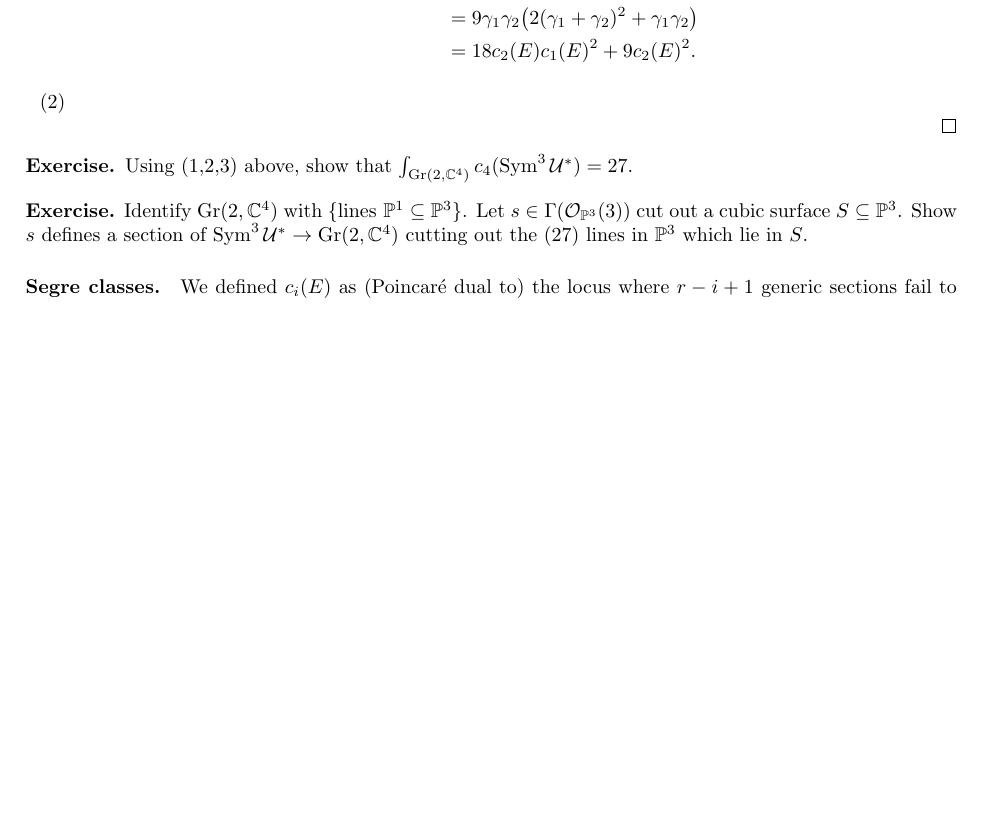
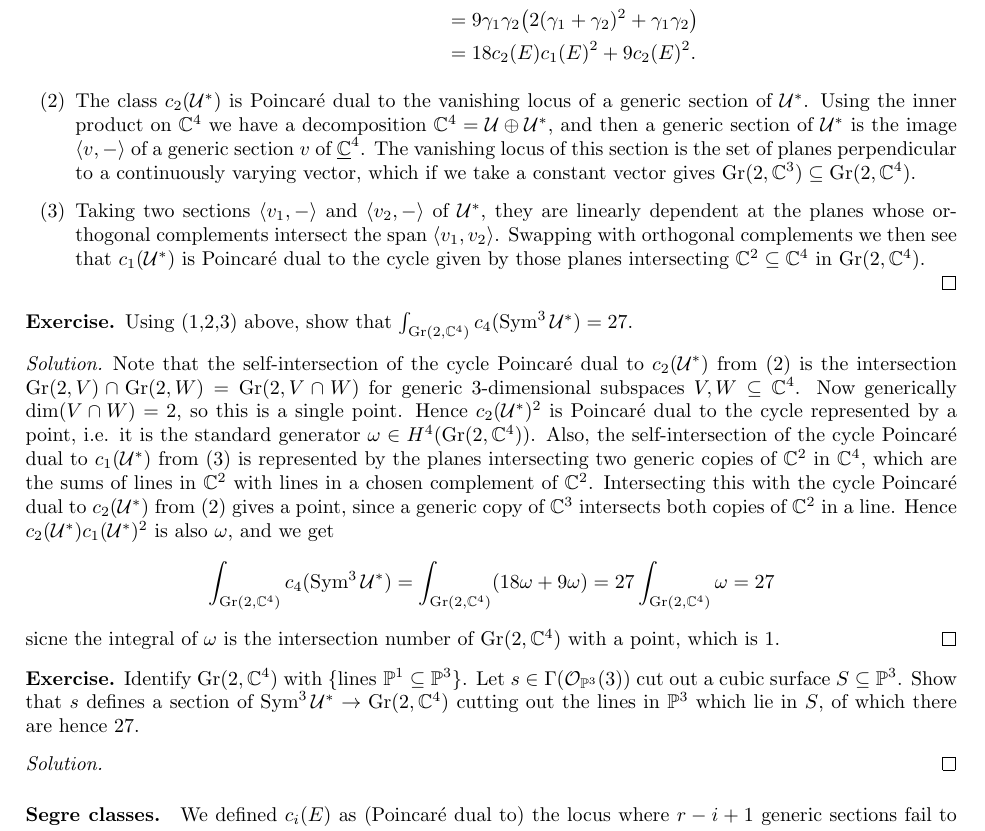
Before and after one commit to CalumCrossley/geometry-topics, a LaTeX document (geometry-topics.tex): part of page 22 of 26 before the commit and part of page 22 of 27 after it, cut so that both start at the same text, the shorter picture padded with empty space. Compiled offline with pdfLaTeX.

Commit message:
Add the integral for 27 lines for exercise

```diff
--- a/geometry-topics.tex
+++ b/geometry-topics.tex
@@ -1823,20 +1823,59 @@ integrating gives $e(\P^n)=n+1$.)
                     &= 18c_2(E)c_1(E)^2 + 9c_2(E)^2.
             \end{align*}
 
-        \item
+        \item The class $c_2(\U^*)$ is Poincar\'e dual to the vanishing locus of
+            a generic section of $\U^*$. Using the inner product on $\C^4$ we
+            have a decomposition $\C^4=\U\oplus\U^*$, and then a generic section
+            of $\U^*$ is the image $\langle v,-\rangle$ of a generic section $v$
+            of $\underline\C^4$. The vanishing locus of this section is the set
+            of planes perpendicular to a continuously varying vector, which if
+            we take a constant vector gives $\Gr(2,\C^3)\subseteq\Gr(2,\C^4)$.
+
+        \item Taking two sections $\langle v_1,-\rangle$ and
+            $\langle v_2,-\rangle$ of $\U^*$, they are linearly dependent at the
+            planes whose orthogonal complements intersect the span
+            $\langle v_1,v_2\rangle$. Swapping with orthogonal complements we
+            then see that $c_1(\U^*)$ is Poincar\'e dual to the cycle given by
+            those planes intersecting $\C^2\subseteq\C^4$ in $\Gr(2,\C^4)$.
     \end{enumerate}
 \end{proof}
 
 \begin{exercise}
     Using (1,2,3) above, show that $\int_{\Gr(2,\C^4)}c_4(\Sym^3\U^*)=27$.
 \end{exercise}
+
+\begin{proof}[Solution]
+    Note that the self-intersection of the cycle Poincar\'e dual to $c_2(\U^*)$
+    from (2) is the intersection $\Gr(2,V)\cap\Gr(2,W)=\Gr(2,V\cap W)$ for
+    generic 3-dimensional subspaces $V,W\subseteq\C^4$. Now generically
+    $\dim(V\cap W)=2$, so this is a single point. Hence $c_2(\U^*)^2$ is
+    Poincar\'e dual to the cycle represented by a point, i.e. it is the standard
+    generator $\omega\in H^4(\Gr(2,\C^4))$. Also, the self-intersection of the
+    cycle Poincar\'e dual to $c_1(\U^*)$ from (3) is represented by the planes
+    intersecting two generic copies of $\C^2$ in $\C^4$, which are the sums of
+    lines in $\C^2$ with lines in a chosen complement of $\C^2$. Intersecting
+    this with the cycle Poincar\'e dual to $c_2(\U^*)$ from (2) gives a point,
+    since a generic copy of $\C^3$ intersects both copies of $\C^2$ in a line.
+    Hence $c_2(\U^*)c_1(\U^*)^2$ is also $\omega$, and we get
+    \begin{equation*}
+        \int_{\Gr(2,\C^4)}c_4(\Sym^3\U^*)
+            = \int_{\Gr(2,\C^4)}(18\omega+9\omega)
+            = 27\int_{\Gr(2,\C^4)}\omega
+            = 27
+    \end{equation*}
+    sicne the integral of $\omega$ is the intersection number of $\Gr(2,\C^4)$
+    with a point, which is 1.
+\end{proof}
 
 \begin{exercise}
     Identify $\Gr(2,\C^4)$ with $\{\text{lines $\P^1\subseteq\P^3$}\}$. Let
     $s\in\Gamma(\O_{\P^3}(3))$ cut out a cubic surface $S\subseteq\P^3$. Show
-    $s$ defines a section of $\Sym^3\U^*\to\Gr(2,\C^4)$ cutting out the (27)
-    lines in $\P^3$ which lie in $S$.
-\end{exercise}
+    that $s$ defines a section of $\Sym^3\U^*\to\Gr(2,\C^4)$ cutting out the
+    lines in $\P^3$ which lie in $S$, of which there are hence 27.
+\end{exercise}
+
+\begin{proof}[Solution]
+\end{proof}
 
 \paragraph{Segre classes.}
 We defined $c_i(E)$ as (Poincar\'e dual to) the locus where $r-i+1$ generic
```
